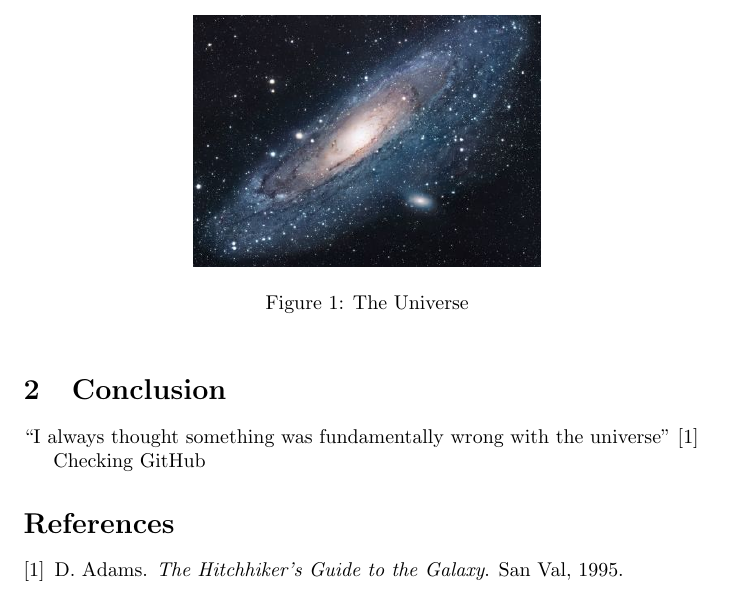
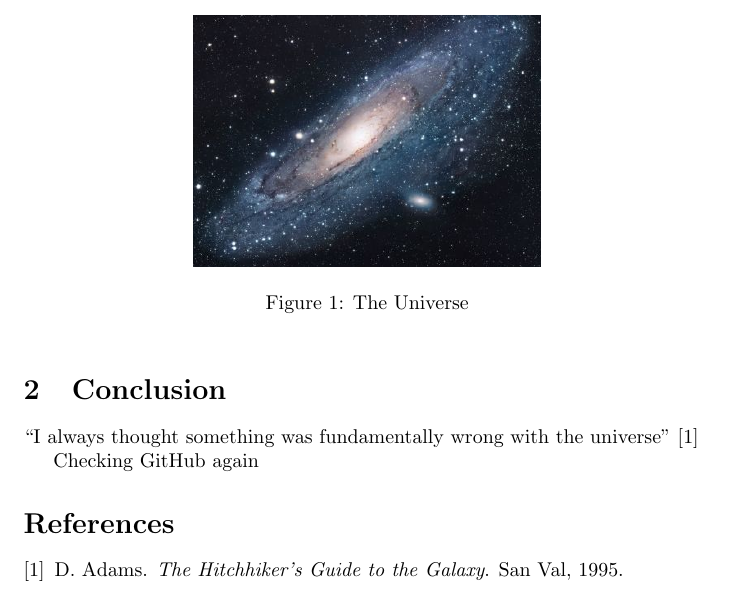
Before and after one commit to restrepo/actions, a LaTeX document (main.tex): part of the page, cut so that both start at the same text. Compiled offline with pdfLaTeX.

Commit message:
Updates from Overleaf

```diff
--- a/main.tex
+++ b/main.tex
@@ -26,7 +26,7 @@ There is another theory which states that this has already happened.
 \section{Conclusion}
 ``I always thought something was fundamentally wrong with the universe'' \citep{adams1995hitchhiker}
 
-Checking GitHub
+Checking GitHub again
 
 \bibliographystyle{plain}
 \bibliography{references}
```
